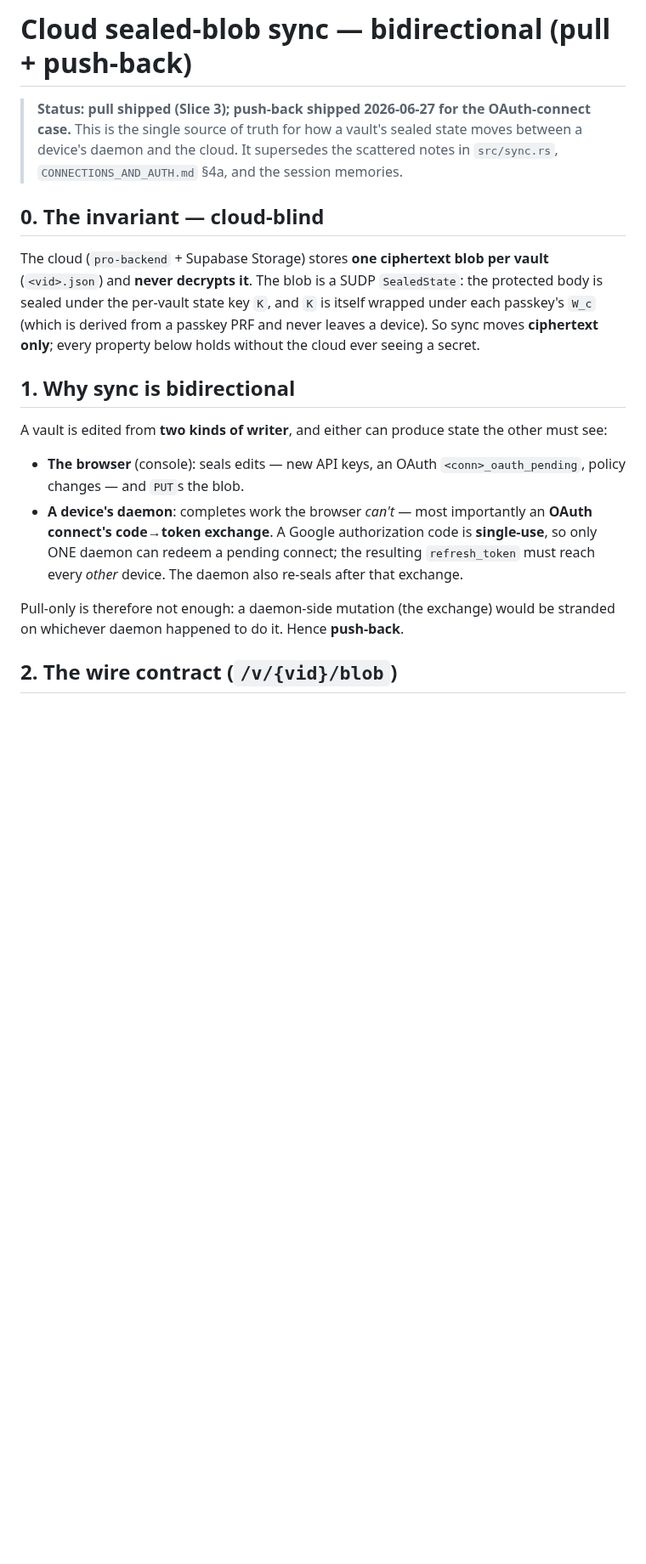
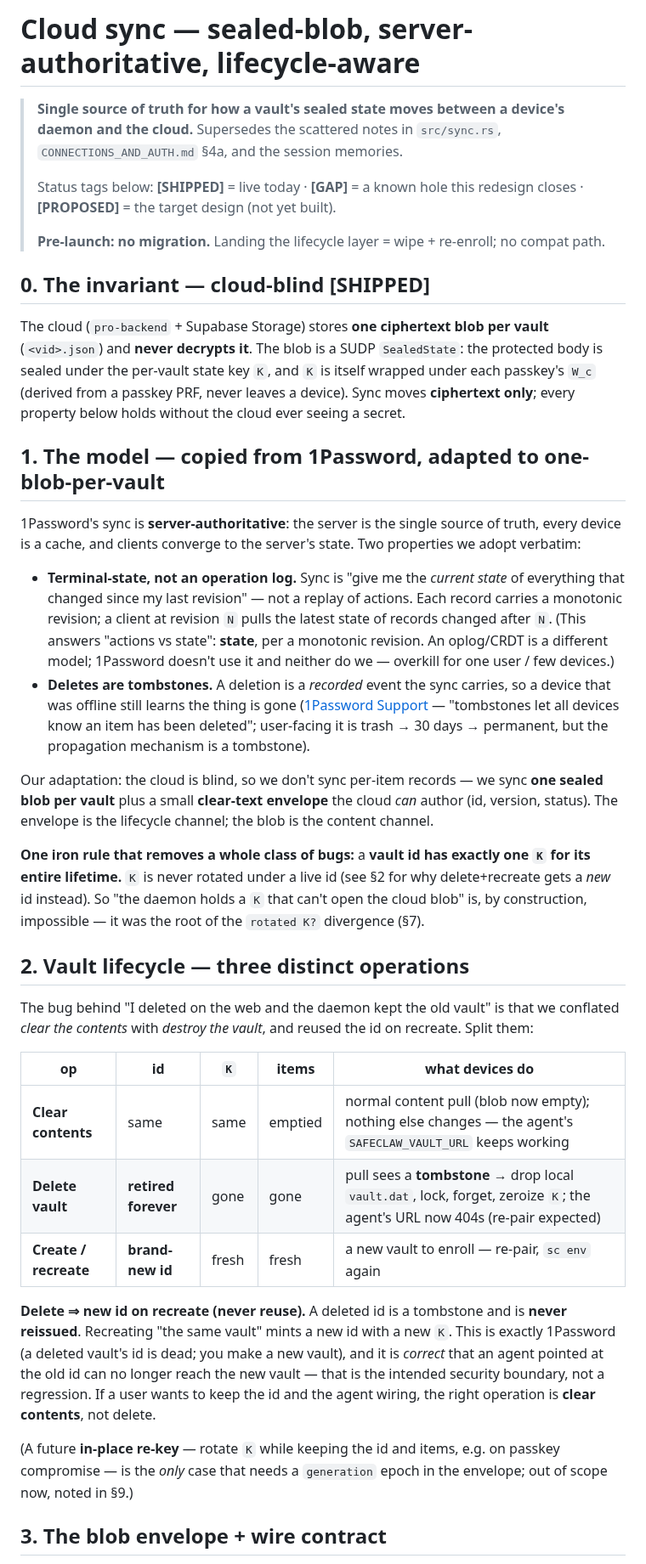
Before and after one commit to SafeClaw-OSS/safeclaw, a Markdown page: docs/SYNC.md, the part around one of its changes. Shown at 85% size. Rendered like a GitHub page; blank space fills up the shorter version.

```diff
--- a/docs/SYNC.md
+++ b/docs/SYNC.md
@@ -1,34 +1,77 @@
-# Cloud sealed-blob sync — bidirectional (pull + push-back)
+# Cloud sync — sealed-blob, server-authoritative, lifecycle-aware
 
-> **Status: pull shipped (Slice 3); push-back shipped 2026-06-27 for the
-> OAuth-connect case.** This is the single source of truth for how a vault's
-> sealed state moves between a device's daemon and the cloud. It supersedes the
-> scattered notes in `src/sync.rs`, `CONNECTIONS_AND_AUTH.md` §4a, and the
-> session memories.
+> **Single source of truth for how a vault's sealed state moves between a
+> device's daemon and the cloud.** Supersedes the scattered notes in
+> `src/sync.rs`, `CONNECTIONS_AND_AUTH.md` §4a, and the session memories.
+>
+> Status tags below: **[SHIPPED]** = live today · **[GAP]** = a known hole this
+> redesign closes · **[PROPOSED]** = the target design (not yet built).
+>
+> **Pre-launch: no migration.** Landing the lifecycle layer = wipe + re-enroll;
+> no compat path.
 
-## 0. The invariant — cloud-blind
+## 0. The invariant — cloud-blind [SHIPPED]
 
 The cloud (`pro-backend` + Supabase Storage) stores **one ciphertext blob per
 vault** (`<vid>.json`) and **never decrypts it**. The blob is a SUDP
 `SealedState`: the protected body is sealed under the per-vault state key `K`,
-and `K` is itself wrapped under each passkey's `W_c` (which is derived from a
-passkey PRF and never leaves a device). So sync moves **ciphertext only**;
-every property below holds without the cloud ever seeing a secret.
+and `K` is itself wrapped under each passkey's `W_c` (derived from a passkey PRF,
+never leaves a device). Sync moves **ciphertext only**; every property below
+holds without the cloud ever seeing a secret.
 
-## 1. Why sync is bidirectional
+## 1. The model — copied from 1Password, adapted to one-blob-per-vault
 
-A vault is edited from **two kinds of writer**, and either can produce state the
-other must see:
+1Password's sync is **server-authoritative**: the server is the single source of
+truth, every device is a cache, and clients converge to the server's state. Two
+properties we adopt verbatim:
 
-- **The browser** (console): seals edits — new API keys, an OAuth
-  `<conn>_oauth_pending`, policy changes — and `PUT`s the blob.
-- **A device's daemon**: completes work the browser *can't* — most importantly
-  an **OAuth connect's code→token exchange**. A Google authorization code is
-  **single-use**, so only ONE daemon can redeem a pending connect; the resulting
-  `refresh_token` must reach every *other* device. The daemon also re-seals
-  after that exchange.
+- **Terminal-state, not an operation log.** Sync is "give me the *current state*
+  of everything that changed since my last revision" — not a replay of actions.
+  Each record carries a monotonic revision; a client at revision `N` pulls the
+  latest state of records changed after `N`. (This answers "actions vs state":
+  **state**, per a monotonic revision. An oplog/CRDT is a different model;
+  1Password doesn't use it and neither do we — overkill for one user / few
+  devices.)
+- **Deletes are tombstones.** A deletion is a *recorded* event the sync carries,
+  so a device that was offline still learns the thing is gone
+  ([1Password Support](https://support.1password.com/archive-delete-items/) —
+  "tombstones let all devices know an item has been deleted"; user-facing it is
+  trash → 30 days → permanent, but the propagation mechanism is a tombstone).
 
-Pull-only is therefore not enough: a daemon-side mutation (the exchange) would
-be stranded on whichever daemon happened to do it. Hence **push-back**.
+Our adaptation: the cloud is blind, so we don't sync per-item records — we sync
+**one sealed blob per vault** plus a small **clear-text envelope** the cloud
+*can* author (id, version, status). The envelope is the lifecycle channel; the
+blob is the content channel.
 
-## 2. The wire contract (`/v/{vid}/blob`)
+**One iron rule that removes a whole class of bugs:** a **vault id has exactly
+one `K` for its entire lifetime.** `K` is never rotated under a live id (see §2
+for why delete+recreate gets a *new* id instead). So "the daemon holds a `K`
+that can't open the cloud blob" is, by construction, impossible — it was the root
+of the `rotated K?` divergence (§7).
+
+## 2. Vault lifecycle — three distinct operations
+
+The bug behind "I deleted on the web and the daemon kept the old vault" is that
+we conflated *clear the contents* with *destroy the vault*, and reused the id on
+recreate. Split them:
+
+| op | id | `K` | items | what devices do |
+|---|---|---|---|---|
+| **Clear contents** | same | same | emptied | normal content pull (blob now empty); nothing else changes — the agent's `SAFECLAW_VAULT_URL` keeps working |
+| **Delete vault** | **retired forever** | gone | gone | pull sees a **tombstone** → drop local `vault.dat`, lock, forget, zeroize `K`; the agent's URL now 404s (re-pair expected) |
+| **Create / recreate** | **brand-new id** | fresh | fresh | a new vault to enroll — re-pair, `sc env` again |
+
+**Delete ⇒ new id on recreate (never reuse).** A deleted id is a tombstone and is
+**never reissued**. Recreating "the same vault" mints a new id with a new `K`.
+This is exactly 1Password (a deleted vault's id is dead; you make a new vault),
+and it is *correct* that an agent pointed at the old id can no longer reach the
+new vault — that is the intended security boundary, not a regression. If a user
+wants to keep the id and the agent wiring, the right operation is **clear
+contents**, not delete.
+
+(A future **in-place re-key** — rotate `K` while keeping the id and items, e.g.
+on passkey compromise — is the *only* case that needs a `generation` epoch in the
+envelope; out of scope now, noted in §9.)
+
+## 3. The blob envelope + wire contract
+
```
Also changed, not shown: other parts of docs/SYNC.md (+95 -47 lines).
